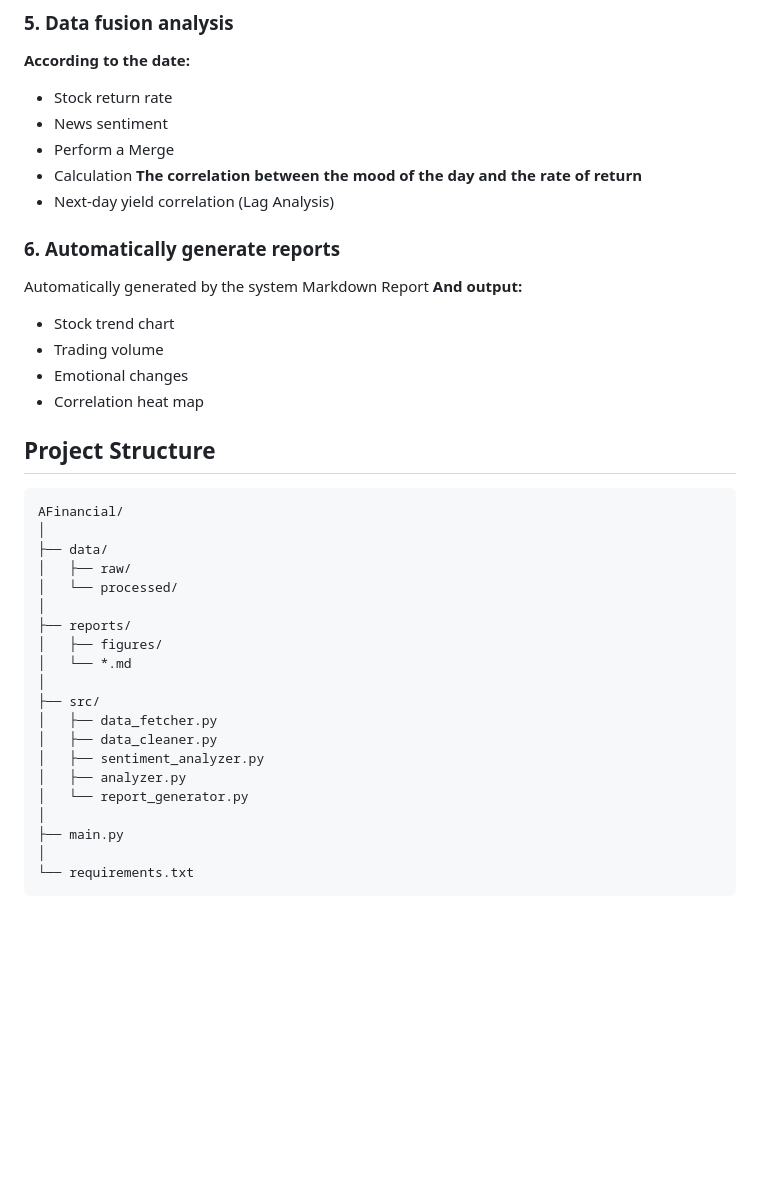
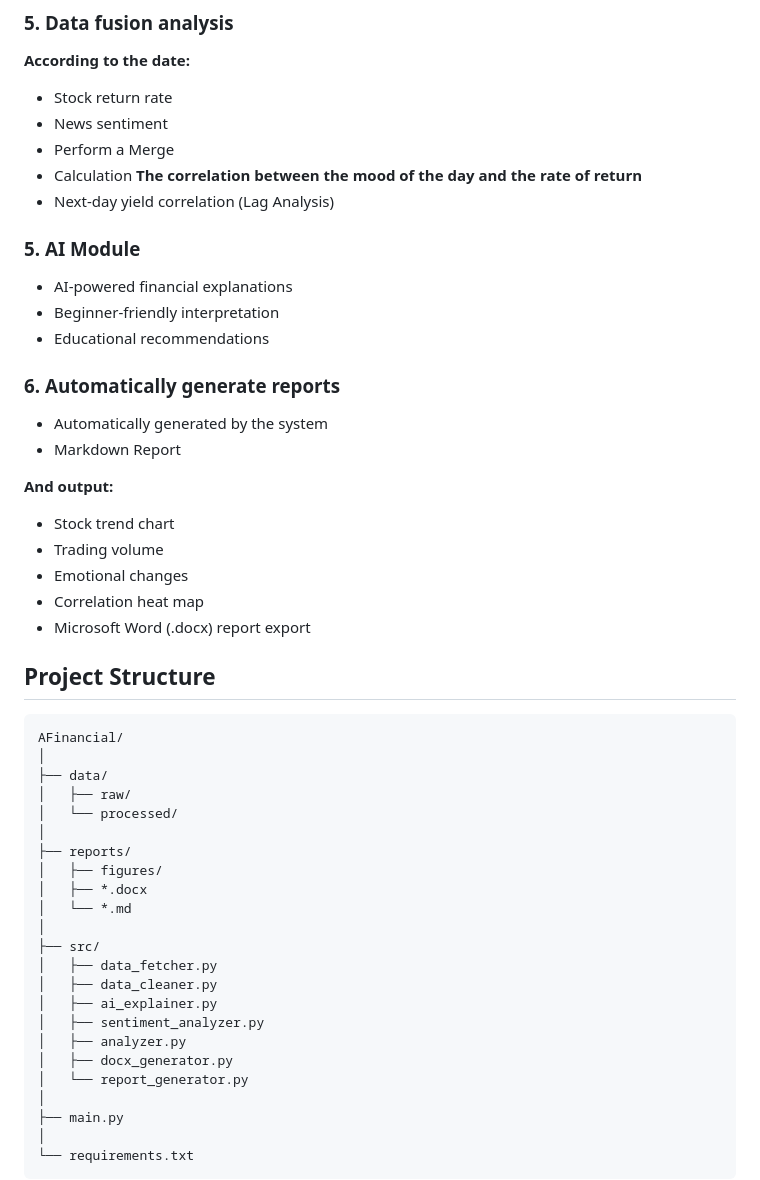
Before and after one commit to ZhangZiying-1104/AFinancial, a Markdown page: README.md, the part around one of its changes. GitHub-like rendering; blank space fills up the shorter version.

````diff
--- a/README.md
+++ b/README.md
@@ -48,14 +63,22 @@ Adopt NLTK VADER Sentiment Analyzer
 - Calculation
 **The correlation between the mood of the day and the rate of return**
 - Next-day yield correlation (Lag Analysis)
+
+### 5. AI Module
+- AI-powered financial explanations
+- Beginner-friendly interpretation
+- Educational recommendations
+
 ### 6. Automatically generate reports
-Automatically generated by the system
-Markdown Report
+- Automatically generated by the system
+- Markdown Report
+
 **And output:**
 - Stock trend chart
 - Trading volume
 - Emotional changes
 - Correlation heat map
+- Microsoft Word (.docx) report export
 
  ## Project Structure
 ```
@@ -67,13 +90,16 @@ AFinancial/
 │
 ├── reports/
 │   ├── figures/
+│   ├── *.docx
 │   └── *.md
 │
 ├── src/
 │   ├── data_fetcher.py
 │   ├── data_cleaner.py
+│   ├── ai_explainer.py
 │   ├── sentiment_analyzer.py
 │   ├── analyzer.py
+│   ├── docx_generator.py
 │   └── report_generator.py
 │
 ├── main.py
````
Also changed, not shown: other parts of README.md (+54 -16 lines).
